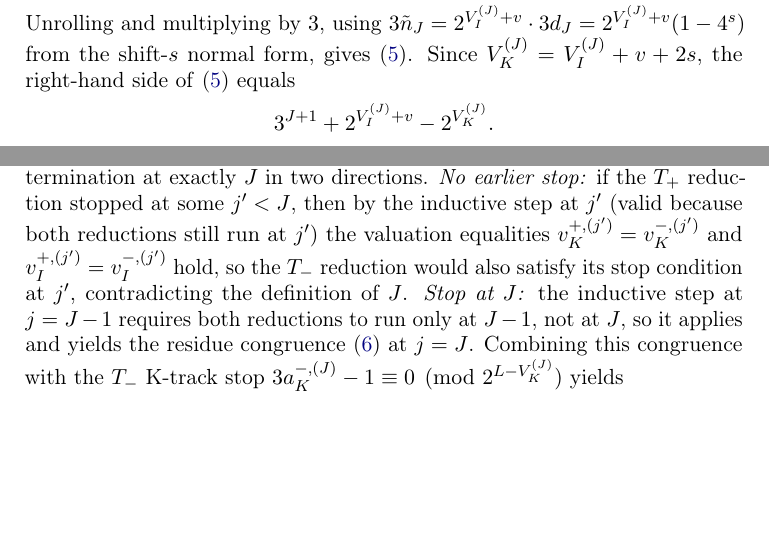
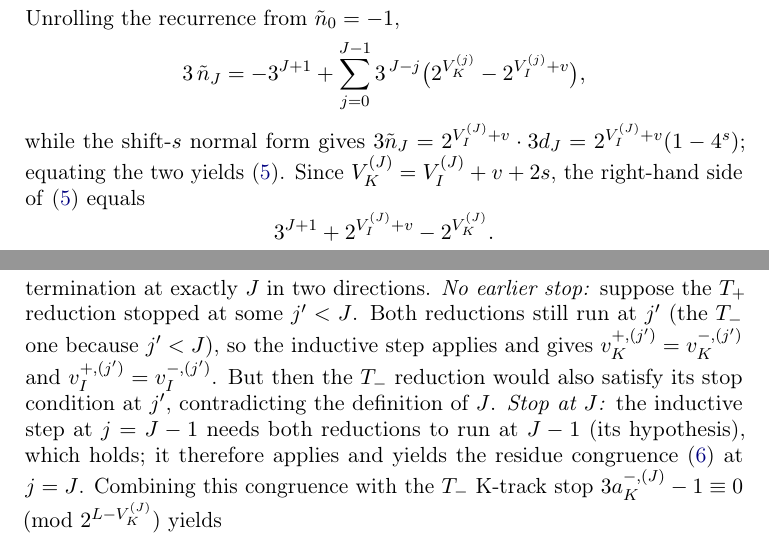
Before and after one commit to yaccob/collatz, a LaTeX paper (manuscripts/obstruction_residues/obstruction_residues.tex): two parts of pages 21 and 26 of 32 before the commit and two parts of pages 21 and 27 of 33 after it, joined at a grey line, cut at the place of the change, the shorter picture padded with empty space. Compiled offline with pdfLaTeX.

Commit message:
docs(obstruction_residues): final genuine legibility gaps (review 042)
Presentation-only pass landing the eight genuine, non-oscillating gaps of review
042 (the convergence-finding pass); the floor items are left at their acceptable
forms. No claim, bound, table value, or \label changed; KG gate green (15/15
CONFIRM); build 0 overfull / 0 undefined; distinct number-token set unchanged.

- factor-complexity proof: dropped the redundant "5+1,..." bit-position spelling
  and noted the new bit sits at the top of an element of O_{6+k} (the 5-vs-6
  read-as-typo);
- no-G0-atom proof: displayed the Case-B integrality squeeze L-1 <= V_K < L;
- lem:signfree: displayed the unrolled closed form of 3*n_tilde_J before
  equating it to the normal-form value;
- lem:depth-negbig: gave the geometric-sum closed form sum (3/2)^i = 3^{J+1}/2^J
  - 2 before the strict bound;
- involution proof: split the "no earlier stop" run-on (state both reductions
  run at j' first) and restated the "stop at J" hypothesis positively (ending
  the cross-pass oscillation on that sentence);
- bijection proof: flagged the level-dependent bar r̄_0 as the level-L_0 image,
  re-expressed in the level-(L_0+1) display.

This concludes the L+M readability campaign: M has converged (no walls; detector
clears every proof) and L is at an irreducible, noise-dominated floor (see
review 042).

```diff
--- a/manuscripts/obstruction_residues/obstruction_residues.tex
+++ b/manuscripts/obstruction_residues/obstruction_residues.tex
@@ -1404,9 +1409,13 @@ The update $d_{j+1} = (3 d_j + c_j - 1)/2^{\vi^{(j)}}$ then yields
    = 3\,\tilde n_j + 2^{\Vk^{(j)}} - 2^{\Vi^{(j)}+v},
 \qquad \tilde n_0 = 2^{v} d_0 = -1 .
 \]
-Unrolling and multiplying by $3$, using
-$3 \tilde n_J = 2^{\Vi^{(J)}+v} \cdot 3 d_J = 2^{\Vi^{(J)}+v}(1 - 4^{s})$ from the
-shift-$s$ normal form, gives~\eqref{eq:oform}. Since
+Unrolling the recurrence from $\tilde n_0 = -1$,
+\[
+3\,\tilde n_J = -3^{J+1} + \sum_{j=0}^{J-1} 3^{\,J-j}\bigl(2^{\Vk^{(j)}} - 2^{\Vi^{(j)}+v}\bigr),
+\]
+while the shift-$s$ normal form gives
+$3 \tilde n_J = 2^{\Vi^{(J)}+v} \cdot 3 d_J = 2^{\Vi^{(J)}+v}(1 - 4^{s})$; equating
+the two yields~\eqref{eq:oform}. Since
 $\Vk^{(J)} = \Vi^{(J)} + v + 2s$, the right-hand side of~\eqref{eq:oform} equals
 \[
 3^{J+1} + 2^{\Vi^{(J)}+v} - 2^{\Vk^{(J)}} .
@@ -1790,14 +1800,14 @@ $\vi^{+,(j)} = \vi^{(j)}$.
 $(\overline{r}, L)$ reduction at index $j$ is
 $\vk^{+,(j)} \ge L - \Vk^{(j)}$ or $\vi^{+,(j)} \ge L - v - \Vi^{(j)}$.
 We show termination at exactly $J$ in two directions. \emph{No earlier
-stop:} if the $\Tplus$ reduction stopped at some $j' < J$, then by the
-inductive step at $j'$ (valid because both reductions still run at $j'$)
-the valuation equalities $\vk^{+,(j')} = \vk^{-,(j')}$ and
-$\vi^{+,(j')} = \vi^{-,(j')}$ hold, so the $\Tminus$ reduction would
-also satisfy its stop condition at $j'$, contradicting the definition
-of $J$. \emph{Stop at $J$:} the inductive step at $j = J - 1$ requires both reductions
-to run only at $J - 1$, not at $J$, so it applies and yields the residue
-congruence~\eqref{eq:invol-residue} at $j = J$.
+stop:} suppose the $\Tplus$ reduction stopped at some $j' < J$. Both
+reductions still run at $j'$ (the $\Tminus$ one because $j' < J$), so the
+inductive step applies and gives $\vk^{+,(j')} = \vk^{-,(j')}$ and
+$\vi^{+,(j')} = \vi^{-,(j')}$. But then the $\Tminus$ reduction would also
+satisfy its stop condition at $j'$, contradicting the definition
+of $J$. \emph{Stop at $J$:} the inductive step at $j = J - 1$ needs both
+reductions to run at $J - 1$ (its hypothesis), which holds; it therefore
+applies and yields the residue congruence~\eqref{eq:invol-residue} at $j = J$.
 Combining this congruence with the
 $\Tminus$ K-track stop
 $3 a_K^{-,(J)} - 1 \equiv 0 \pmod{2^{L - \Vk^{(J)}}}$ yields
```
Also changed, not shown: manuscripts/obstruction_residues/obstruction_residues.pdf, manuscripts/obstruction_residues/obstruction_residues.tex (26 more changed lines).
